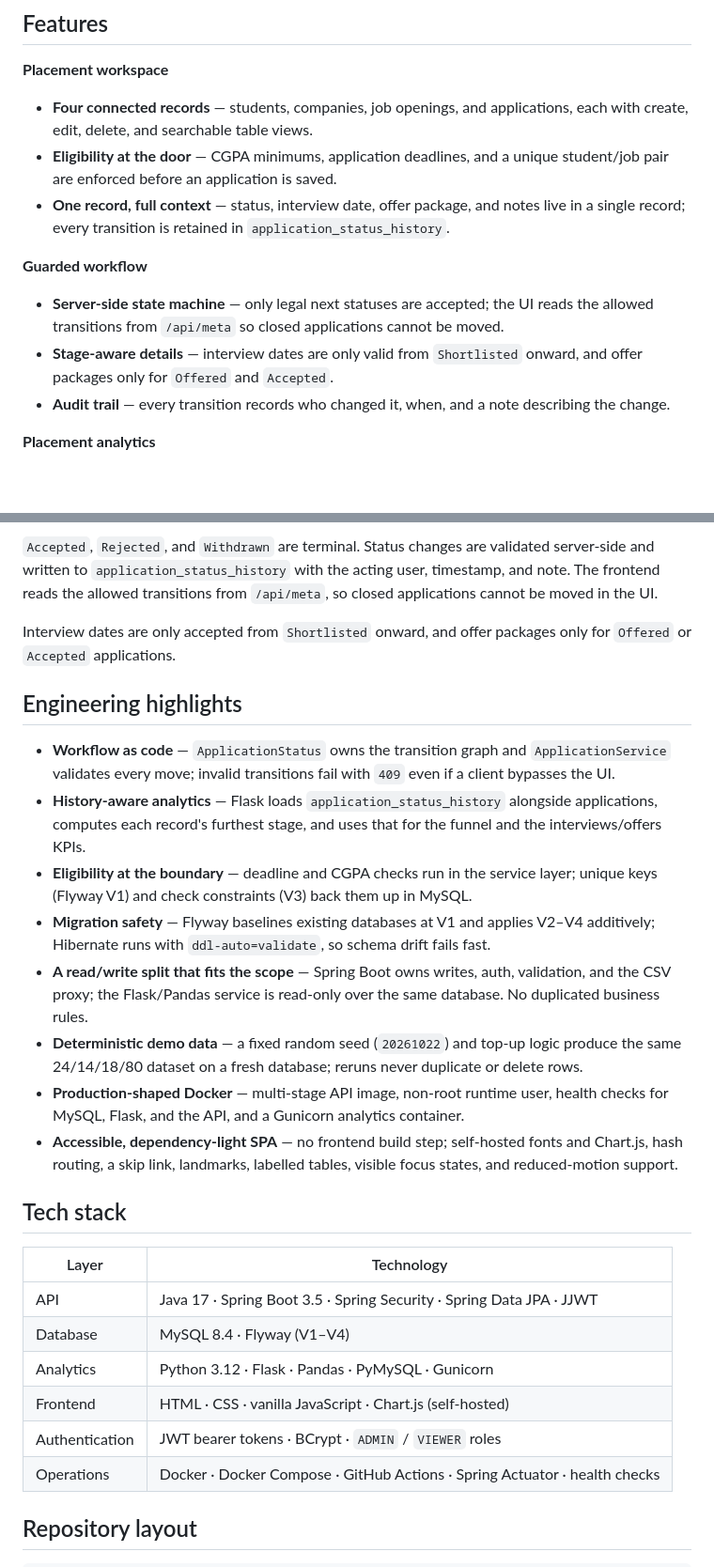
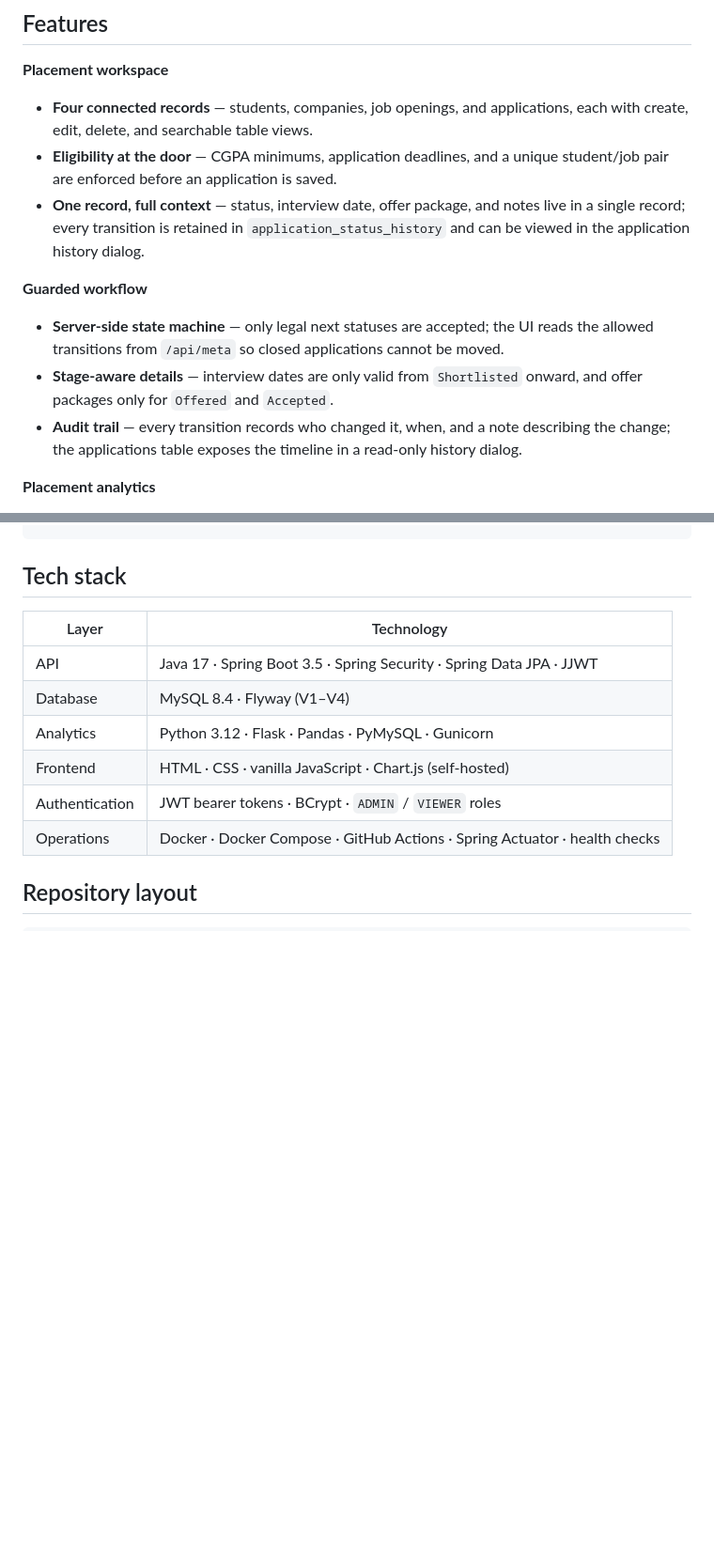
Before and after one commit to adityasah15/pathway, a Markdown page: README.md, 2 parts joined by grey strips. Shown at 94% size. GitHub-like rendering; blank space fills up the shorter version.

```diff
--- a/README.md
+++ b/README.md
@@ -72,13 +73,13 @@ Two roles use it: **`ADMIN`** manages records and moves applications through the
 
 - **Four connected records** — students, companies, job openings, and applications, each with create, edit, delete, and searchable table views.
 - **Eligibility at the door** — CGPA minimums, application deadlines, and a unique student/job pair are enforced before an application is saved.
-- **One record, full context** — status, interview date, offer package, and notes live in a single record; every transition is retained in `application_status_history`.
+- **One record, full context** — status, interview date, offer package, and notes live in a single record; every transition is retained in `application_status_history` and can be viewed in the application history dialog.
 
 **Guarded workflow**
 
 - **Server-side state machine** — only legal next statuses are accepted; the UI reads the allowed transitions from `/api/meta` so closed applications cannot be moved.
 - **Stage-aware details** — interview dates are only valid from `Shortlisted` onward, and offer packages only for `Offered` and `Accepted`.
-- **Audit trail** — every transition records who changed it, when, and a note describing the change.
+- **Audit trail** — every transition records who changed it, when, and a note describing the change; the applications table exposes the timeline in a read-only history dialog.
 
 **Placement analytics**
 
@@ -220,18 +177,3 @@ Applied ──► Shortlisted ──► Interview ──► Offered ──► Ac
-`Accepted`, `Rejected`, and `Withdrawn` are terminal. Status changes are validated server-side and written to `application_status_history` with the acting user, timestamp, and note. The frontend reads the allowed transitions from `/api/meta`, so closed applications cannot be moved in the UI.
-
-Interview dates are only accepted from `Shortlisted` onward, and offer packages only for `Offered` or `Accepted` applications.
-
-## Engineering highlights
-
-- **Workflow as code** — `ApplicationStatus` owns the transition graph and `ApplicationService` validates every move; invalid transitions fail with `409` even if a client bypasses the UI.
-- **History-aware analytics** — Flask loads `application_status_history` alongside applications, computes each record's furthest stage, and uses that for the funnel and the interviews/offers KPIs.
-- **Eligibility at the boundary** — deadline and CGPA checks run in the service layer; unique keys (Flyway V1) and check constraints (V3) back them up in MySQL.
-- **Migration safety** — Flyway baselines existing databases at V1 and applies V2–V4 additively; Hibernate runs with `ddl-auto=validate`, so schema drift fails fast.
-- **A read/write split that fits the scope** — Spring Boot owns writes, auth, validation, and the CSV proxy; the Flask/Pandas service is read-only over the same database. No duplicated business rules.
-- **Deterministic demo data** — a fixed random seed (`20261022`) and top-up logic produce the same 24/14/18/80 dataset on a fresh database; reruns never duplicate or delete rows.
-- **Production-shaped Docker** — multi-stage API image, non-root runtime user, health checks for MySQL, Flask, and the API, and a Gunicorn analytics container.
-- **Accessible, dependency-light SPA** — no frontend build step; self-hosted fonts and Chart.js, hash routing, a skip link, landmarks, labelled tables, visible focus states, and reduced-motion support.
-
 ## Tech stack
 
 | Layer          | Technology                                                                 |
```
Also changed, not shown: other parts of README.md (+19 -76 lines).
